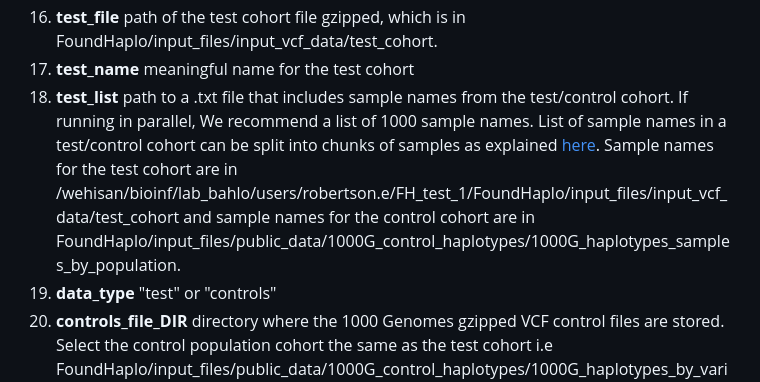
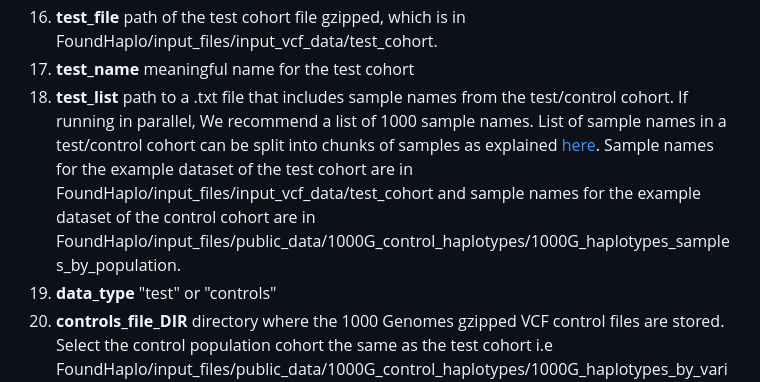
Before and after one commit to bahlolab/FoundHaplo, a Markdown page: Documentation/Parameters in the Generate_FH_score.md, the part around the change. Rendered like a GitHub page.

```diff
--- a/Documentation/Parameters in the Generate_FH_score.md
+++ b/Documentation/Parameters in the Generate_FH_score.md
@@ -25,7 +25,7 @@ Generate_FH_score(source_of_disease_haplotypes="directory",db_port="invalid",db_
 15. **disease_files_DIR** directory of the disease haplotype VCFs for a single disease variant, which is FoundHaplo/input_files/input_vcf_data/disease_haplotypes by default. "invalid" if disease haplotypes are sourced from a database (type \code{"character"})
 16. **test_file** path of the test cohort file gzipped, which is in FoundHaplo/input_files/input_vcf_data/test_cohort.
 17. **test_name** meaningful name for the test cohort
-18. **test_list** path to a .txt file that includes sample names from the test/control cohort. If running in parallel, We recommend a list of 1000 sample names. List of sample names in a test/control cohort can be split into chunks of samples as explained [here](https://github.com/bahlolab/FoundHaplo/blob/main/Documentation/Parallel%20processing%20with%20Nextflow.md). Sample names for the test cohort are in /wehisan/bioinf/lab_bahlo/users/robertson.e/FH_test_1/FoundHaplo/input_files/input_vcf_data/test_cohort and sample names for the control cohort are in FoundHaplo/input_files/public_data/1000G_control_haplotypes/1000G_haplotypes_samples_by_population.
+18. **test_list** path to a .txt file that includes sample names from the test/control cohort. If running in parallel, We recommend a list of 1000 sample names. List of sample names in a test/control cohort can be split into chunks of samples as explained [here](https://github.com/bahlolab/FoundHaplo/blob/main/Documentation/Parallel%20processing%20with%20Nextflow.md). Sample names for the example dataset of the test cohort are in FoundHaplo/input_files/input_vcf_data/test_cohort and sample names for the example dataset of the control cohort are in FoundHaplo/input_files/public_data/1000G_control_haplotypes/1000G_haplotypes_samples_by_population.
 19. **data_type** "test" or "controls"
 20. **controls_file_DIR** directory where the 1000 Genomes gzipped VCF control files are stored. Select the control population cohort the same as the test cohort i.e FoundHaplo/input_files/public_data/1000G_control_haplotypes/1000G_haplotypes_by_variant/EUR.
 21. **save_report_DIR** directory path to save the output of FoundHaplo IBD sharing for further analysis
```
